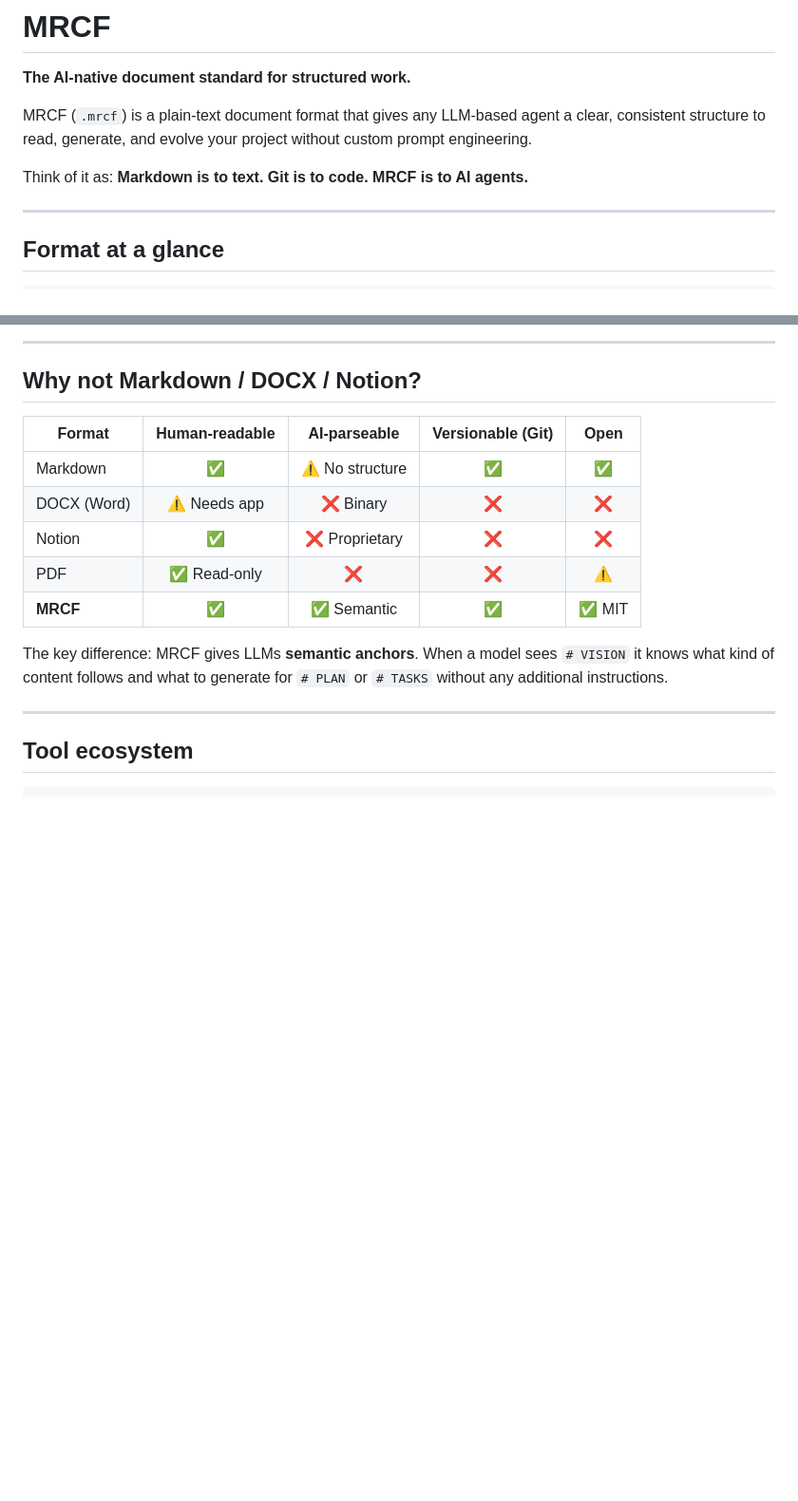
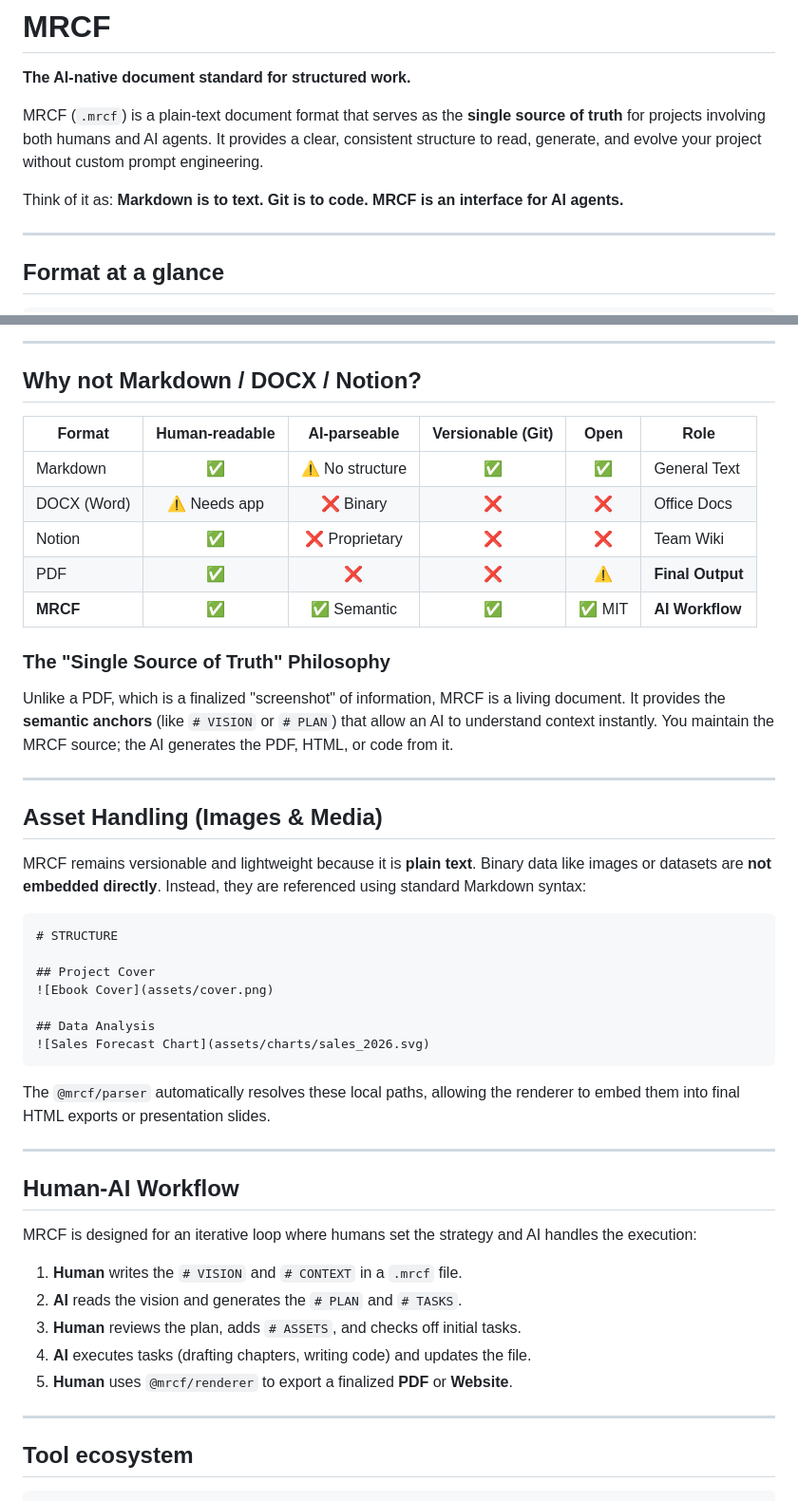
Before and after one commit to player11en/MRCF-Protocol, a Markdown page: README.md, 2 parts joined by grey strips. Shown at 95% size. GitHub-like rendering; blank space fills up the shorter version.

Commit message:
docs: add asset handling, workflow, and PDF comparison

````diff
--- a/README.md
+++ b/README.md
@@ -2,9 +2,9 @@
 
 **The AI-native document standard for structured work.**
 
-MRCF (`.mrcf`) is a plain-text document format that gives any LLM-based agent a clear, consistent structure to read, generate, and evolve your project without custom prompt engineering.
+MRCF (`.mrcf`) is a plain-text document format that serves as the **single source of truth** for projects involving both humans and AI agents. It provides a clear, consistent structure to read, generate, and evolve your project without custom prompt engineering.
 
-Think of it as: **Markdown is to text. Git is to code. MRCF is to AI agents.**
+Think of it as: **Markdown is to text. Git is to code. MRCF is an interface for AI agents.**
 
 ---
 
@@ -78,15 +78,46 @@ In every case, the `.mrcf` document remains the **shared source of truth**. You
 
 ## Why not Markdown / DOCX / Notion?
 
-| Format | Human-readable | AI-parseable | Versionable (Git) | Open |
-|--------|:--------------:|:------------:|:-----------------:|:----:|
-| Markdown | ✅ | ⚠️ No structure | ✅ | ✅ |
-| DOCX (Word) | ⚠️ Needs app | ❌ Binary | ❌ | ❌ |
-| Notion | ✅ | ❌ Proprietary | ❌ | ❌ |
-| PDF | ✅ Read-only | ❌ | ❌ | ⚠️ |
-| **MRCF** | ✅ | ✅ Semantic | ✅ | ✅ MIT |
+| Format | Human-readable | AI-parseable | Versionable (Git) | Open | Role |
+|--------|:--------------:|:------------:|:-----------------:|:----:|------|
+| Markdown | ✅ | ⚠️ No structure | ✅ | ✅ | General Text |
+| DOCX (Word) | ⚠️ Needs app | ❌ Binary | ❌ | ❌ | Office Docs |
+| Notion | ✅ | ❌ Proprietary | ❌ | ❌ | Team Wiki |
+| PDF | ✅ | ❌ | ❌ | ⚠️ | **Final Output** |
+| **MRCF** | ✅ | ✅ Semantic | ✅ | ✅ MIT | **AI Workflow** |
 
-The key difference: MRCF gives LLMs **semantic anchors**. When a model sees `# VISION` it knows what kind of content follows and what to generate for `# PLAN` or `# TASKS` without any additional instructions.
+### The "Single Source of Truth" Philosophy
+Unlike a PDF, which is a finalized "screenshot" of information, MRCF is a living document. It provides the **semantic anchors** (like `# VISION` or `# PLAN`) that allow an AI to understand context instantly. You maintain the MRCF source; the AI generates the PDF, HTML, or code from it.
+
+---
+
+## Asset Handling (Images & Media)
+
+MRCF remains versionable and lightweight because it is **plain text**. Binary data like images or datasets are **not embedded directly**. Instead, they are referenced using standard Markdown syntax:
+
+```text
+# STRUCTURE
+
+## Project Cover
+![Ebook Cover](assets/cover.png)
+
+## Data Analysis
+![Sales Forecast Chart](assets/charts/sales_2026.svg)
+```
+
+The `@mrcf/parser` automatically resolves these local paths, allowing the renderer to embed them into final HTML exports or presentation slides.
+
+---
+
+## Human-AI Workflow
+
+MRCF is designed for an iterative loop where humans set the strategy and AI handles the execution:
+
+1. **Human** writes the `# VISION` and `# CONTEXT` in a `.mrcf` file.
+2. **AI** reads the vision and generates the `# PLAN` and `# TASKS`.
+3. **Human** reviews the plan, adds `# ASSETS`, and checks off initial tasks.
+4. **AI** executes tasks (drafting chapters, writing code) and updates the file.
+5. **Human** uses `@mrcf/renderer` to export a finalized **PDF** or **Website**.
 
 ---
 
````
